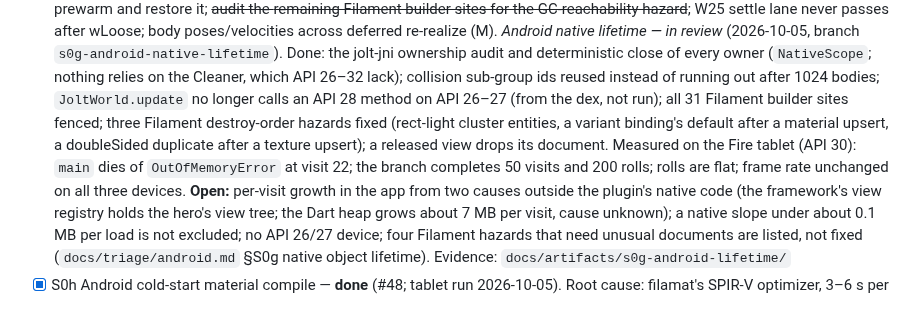
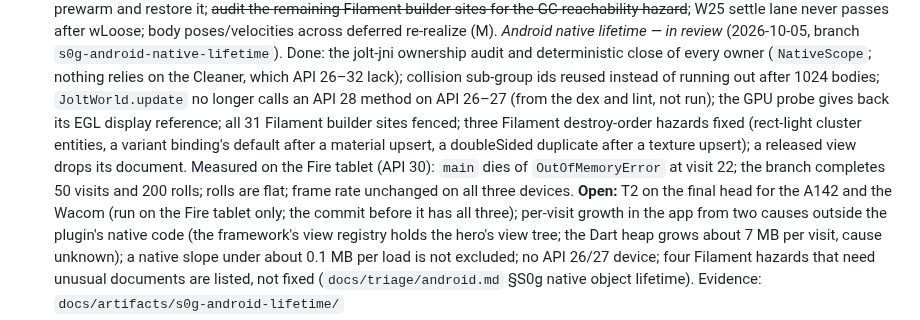
Before and after one commit to kingdomseed/dart-native-explore, a Markdown page: docs/program-v2.md, the part around the change. Rendered like a GitHub page.

```diff
--- a/docs/program-v2.md
+++ b/docs/program-v2.md
@@ -213,14 +213,17 @@ Rules:
       nothing relies on the Cleaner, which API 26–32 lack); collision
       sub-group ids reused instead of running out after 1024 bodies;
       `JoltWorld.update` no longer calls an API 28 method on API 26–27
-      (from the dex, not run); all 31 Filament builder sites fenced;
+      (from the dex and lint, not run); the GPU probe gives back its EGL
+      display reference; all 31 Filament builder sites fenced;
       three Filament destroy-order hazards fixed (rect-light cluster
       entities, a variant binding's default after a material upsert, a
       doubleSided duplicate after a texture upsert); a released view
       drops its document. Measured on the Fire tablet (API 30): `main`
       dies of `OutOfMemoryError` at visit 22; the branch completes 50
       visits and 200 rolls; rolls are flat; frame rate unchanged on all
-      three devices. **Open:** per-visit growth in the app from two
+      three devices. **Open:** T2 on the final head for the A142 and
+      the Wacom (run on the Fire tablet only; the commit before it has
+      all three); per-visit growth in the app from two
       causes outside the plugin's native code (the framework's view
       registry holds the hero's view tree; the Dart heap grows about
       7 MB per visit, cause unknown); a native slope under about 0.1 MB
```
Also changed, not shown: docs/triage/android.md (+31 -11 lines), docs/artifacts/s0g-android-lifetime/fire-dice.jpg, docs/artifacts/s0g-android-lifetime/fire-harness.jpg (added), docs/artifacts/s0g-android-lifetime/fire-hero.jpg, docs/artifacts/s0g-android-lifetime/fire-settled.jpg, 3 other files.
